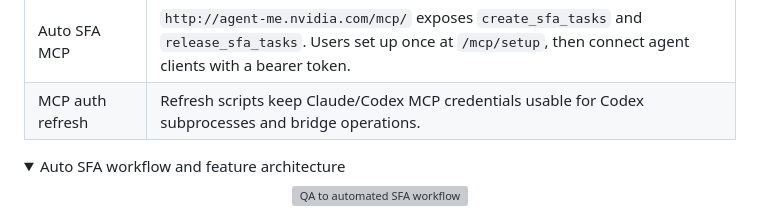
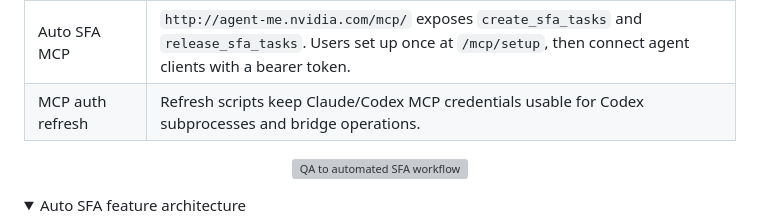
Before and after one commit to thanhpt1110/agent-me, a Markdown page: README.md, the part around the change. Drawn GitHub-style; folded sections open; grey boxes are pictures that could not be loaded.

Commit message:
docs: tune README workflow diagrams
Co-authored-by: OpenAI Codex <codex@openai.com>

```diff
--- a/README.md
+++ b/README.md
@@ -79,12 +79,12 @@ dashboard cache files, and the encrypted MCP token store.
 | Auto SFA MCP | `http://agent-me.nvidia.com/mcp/` exposes `create_sfa_tasks` and `release_sfa_tasks`. Users set up once at `/mcp/setup`, then connect agent clients with a bearer token. |
 | MCP auth refresh | Refresh scripts keep Claude/Codex MCP credentials usable for Codex subprocesses and bridge operations. |
 
-<details>
-<summary>Auto SFA workflow and feature architecture</summary>
-
 <p align="center">
   <img alt="QA to automated SFA workflow" src="artifacts/qa-auto-workflow.png" width="940" />
 </p>
+
+<details>
+<summary>Auto SFA feature architecture</summary>
 
 <p align="center">
   <img alt="Auto SFA feature architecture" src="artifacts/auto-sfa-architecture.png" width="940" />
```
